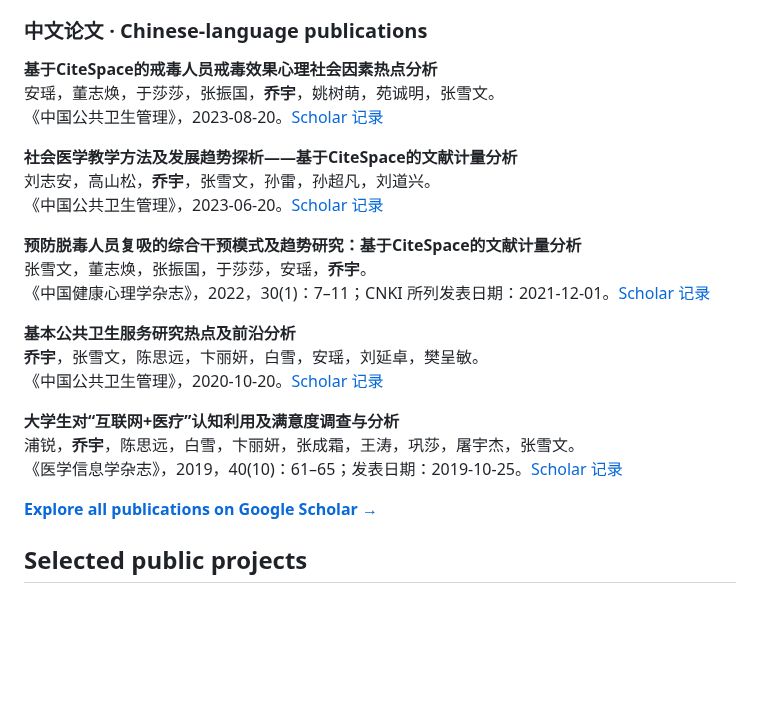
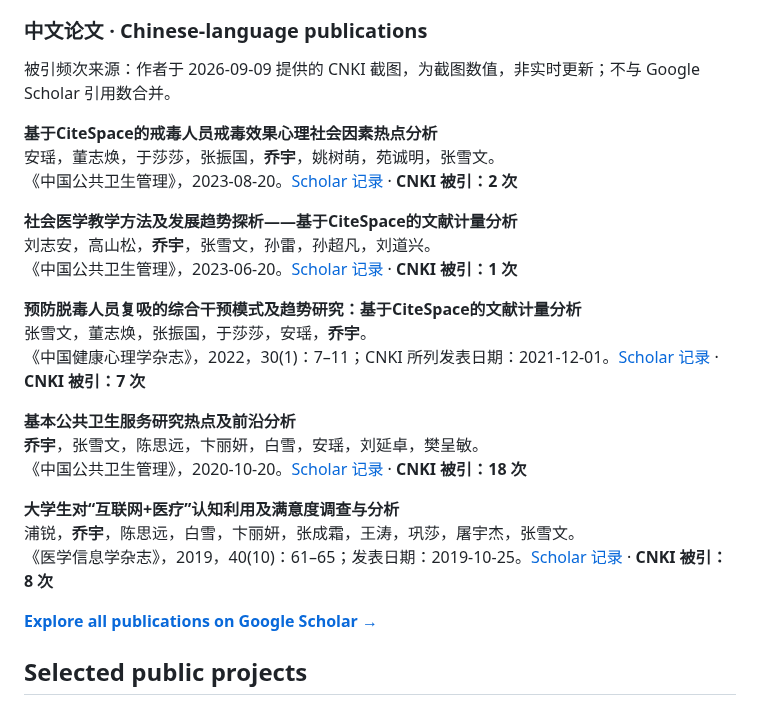
Before and after one commit to Yu-Qiao-sjtu/Yu-Qiao-sjtu, a Markdown page: README.md, the part around the change. GitHub-like rendering; blank space fills up the shorter version.

Commit message:
Add supplied CNKI citation counts to Chinese publications

```diff
--- a/README.md
+++ b/README.md
@@ -112,25 +112,27 @@ Siyuan Chen, **Yu Qiao**, Juan Chen, et al.
 
 ### 中文论文 · Chinese-language publications
 
+被引频次来源：作者于 2026-09-09 提供的 CNKI 截图，为截图数值，非实时更新；不与 Google Scholar 引用数合并。
+
 **基于CiteSpace的戒毒人员戒毒效果心理社会因素热点分析**
 安瑶，董志焕，于莎莎，张振国，**乔宇**，姚树萌，苑诚明，张雪文。
-《中国公共卫生管理》，2023-08-20。[Scholar 记录](https://scholar.google.com/citations?view_op=view_citation&hl=zh-CN&user=3xfQGl0AAAAJ&citation_for_view=3xfQGl0AAAAJ:WF5omc3nYNoC)
+《中国公共卫生管理》，2023-08-20。[Scholar 记录](https://scholar.google.com/citations?view_op=view_citation&hl=zh-CN&user=3xfQGl0AAAAJ&citation_for_view=3xfQGl0AAAAJ:WF5omc3nYNoC) · **CNKI 被引：2 次**
 
 **社会医学教学方法及发展趋势探析——基于CiteSpace的文献计量分析**
 刘志安，高山松，**乔宇**，张雪文，孙雷，孙超凡，刘道兴。
-《中国公共卫生管理》，2023-06-20。[Scholar 记录](https://scholar.google.com/citations?view_op=view_citation&hl=zh-CN&user=3xfQGl0AAAAJ&citation_for_view=3xfQGl0AAAAJ:eQOLeE2rZwMC)
+《中国公共卫生管理》，2023-06-20。[Scholar 记录](https://scholar.google.com/citations?view_op=view_citation&hl=zh-CN&user=3xfQGl0AAAAJ&citation_for_view=3xfQGl0AAAAJ:eQOLeE2rZwMC) · **CNKI 被引：1 次**
 
 **预防脱毒人员复吸的综合干预模式及趋势研究：基于CiteSpace的文献计量分析**
 张雪文，董志焕，张振国，于莎莎，安瑶，**乔宇**。
-《中国健康心理学杂志》，2022，30(1)：7–11；CNKI 所列发表日期：2021-12-01。[Scholar 记录](https://scholar.google.com/citations?view_op=view_citation&hl=zh-CN&user=3xfQGl0AAAAJ&citation_for_view=3xfQGl0AAAAJ:zYLM7Y9cAGgC)
+《中国健康心理学杂志》，2022，30(1)：7–11；CNKI 所列发表日期：2021-12-01。[Scholar 记录](https://scholar.google.com/citations?view_op=view_citation&hl=zh-CN&user=3xfQGl0AAAAJ&citation_for_view=3xfQGl0AAAAJ:zYLM7Y9cAGgC) · **CNKI 被引：7 次**
 
 **基本公共卫生服务研究热点及前沿分析**
 **乔宇**，张雪文，陈思远，卞丽妍，白雪，安瑶，刘延卓，樊呈敏。
-《中国公共卫生管理》，2020-10-20。[Scholar 记录](https://scholar.google.com/citations?view_op=view_citation&hl=zh-CN&user=3xfQGl0AAAAJ&citation_for_view=3xfQGl0AAAAJ:UeHWp8X0CEIC)
+《中国公共卫生管理》，2020-10-20。[Scholar 记录](https://scholar.google.com/citations?view_op=view_citation&hl=zh-CN&user=3xfQGl0AAAAJ&citation_for_view=3xfQGl0AAAAJ:UeHWp8X0CEIC) · **CNKI 被引：18 次**
 
 **大学生对“互联网+医疗”认知利用及满意度调查与分析**
 浦锐，**乔宇**，陈思远，白雪，卞丽妍，张成霜，王涛，巩莎，屠宇杰，张雪文。
-《医学信息学杂志》，2019，40(10)：61–65；发表日期：2019-10-25。[Scholar 记录](https://scholar.google.com/citations?view_op=view_citation&hl=zh-CN&user=3xfQGl0AAAAJ&citation_for_view=3xfQGl0AAAAJ:IjCSPb-OGe4C)
+《医学信息学杂志》，2019，40(10)：61–65；发表日期：2019-10-25。[Scholar 记录](https://scholar.google.com/citations?view_op=view_citation&hl=zh-CN&user=3xfQGl0AAAAJ&citation_for_view=3xfQGl0AAAAJ:IjCSPb-OGe4C) · **CNKI 被引：8 次**
 
 [**Explore all publications on Google Scholar →**](https://scholar.google.com/citations?user=3xfQGl0AAAAJ&hl=en)
 
```
